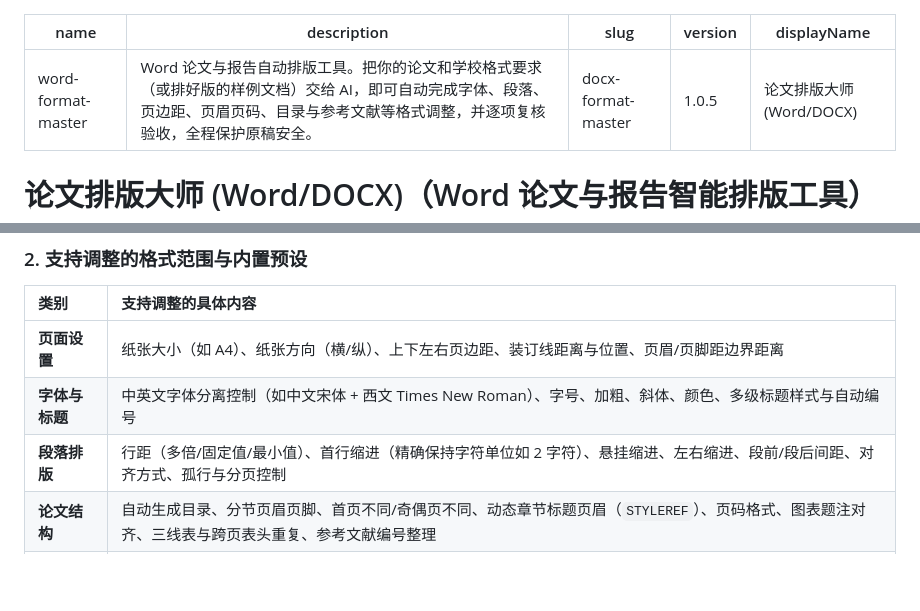
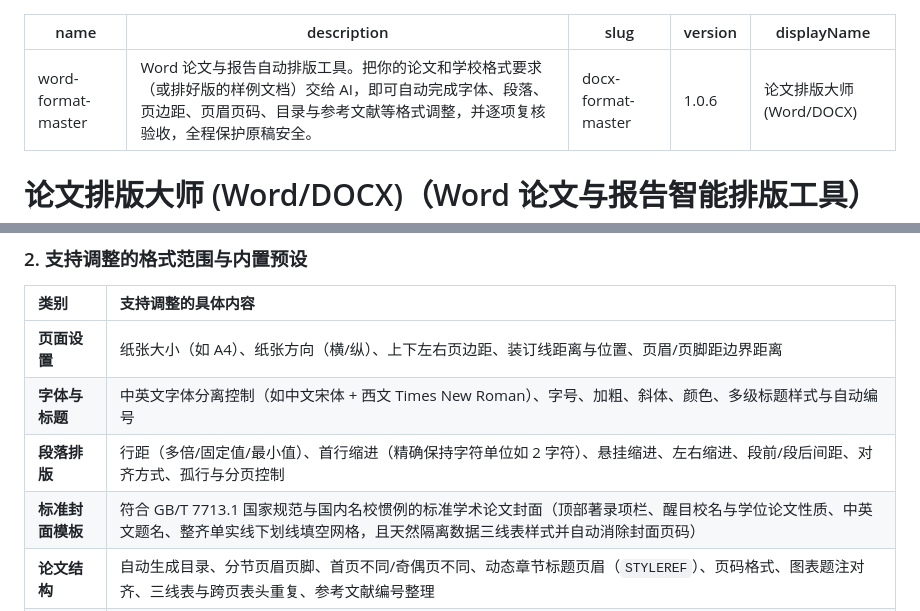
Before and after one commit to xiaoyang732/word-format-master, a Markdown page: SKILL.md, 2 parts joined by grey strips. Rendered like a GitHub page; blank space fills up the shorter version.

Commit message:
chore(skill): bump version to 1.0.6 and document standard cover template

```diff
--- a/SKILL.md
+++ b/SKILL.md
@@ -2,7 +2,7 @@
 name: word-format-master
 description: Word 论文与报告自动排版工具。把你的论文和学校格式要求（或排好版的样例文档）交给 AI，即可自动完成字体、段落、页边距、页眉页码、目录与参考文献等格式调整，并逐项复核验收，全程保护原稿安全。
 slug: docx-format-master
-version: 1.0.5
+version: 1.0.6
 displayName: 论文排版大师 (Word/DOCX)
 ---
 
@@ -30,6 +30,7 @@ displayName: 论文排版大师 (Word/DOCX)
 | **页面设置** | 纸张大小（如 A4）、纸张方向（横/纵）、上下左右页边距、装订线距离与位置、页眉/页脚距边界距离 |
 | **字体与标题** | 中英文字体分离控制（如中文宋体 + 西文 Times New Roman）、字号、加粗、斜体、颜色、多级标题样式与自动编号 |
 | **段落排版** | 行距（多倍/固定值/最小值）、首行缩进（精确保持字符单位如 2 字符）、悬挂缩进、左右缩进、段前/段后间距、对齐方式、孤行与分页控制 |
+| **标准封面模板** | 符合 GB/T 7713.1 国家规范与国内名校惯例的标准学术论文封面（顶部著录项栏、醒目校名与学位论文性质、中英文题名、整齐单实线下划线填空网格，且天然隔离数据三线表样式并自动消除封面页码） |
 | **论文结构** | 自动生成目录、分节页眉页脚、首页不同/奇偶页不同、动态章节标题页眉（`STYLEREF`）、页码格式、图表题注对齐、三线表与跨页表头重复、参考文献编号整理 |
 | **内置预设** | `thesis-standard`（标准学位/毕业论文）、`journal-paper-cn`（中文期刊/课程论文）、`official-report-cn`（通用公文与专项工作报告，参考 GB/T 9704） |
 | **质量核对** | 自动回读校验每项格式是否生效、检查正文文字是否一字不差、支持通过 Word / WPS / LibreOffice 渲染成页面图片逐页视觉检查 |
```
